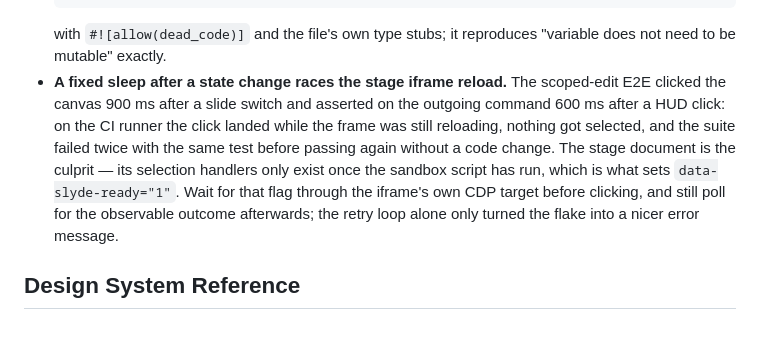
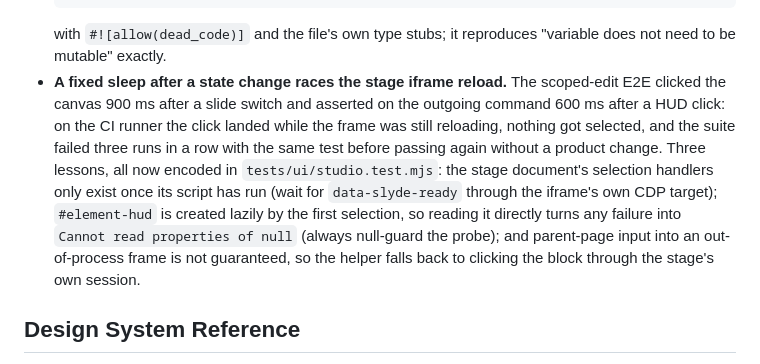
Before and after one commit to Eddym06/SlydeCode, a Markdown page: MEMORY.md, the part around the change. GitHub-like rendering; blank space fills up the shorter version.

````diff
--- a/MEMORY.md
+++ b/MEMORY.md
@@ -238,7 +238,7 @@ MIT and the license is compatible with a commercial product.
   clippy-driver.exe --edition 2024 --crate-type lib --target x86_64-unknown-linux-gnu -D warnings <file>.rs --emit metadata -o out.rmeta
   ```
   with `#![allow(dead_code)]` and the file's own type stubs; it reproduces "variable does not need to be mutable" exactly.
-- **A fixed sleep after a state change races the stage iframe reload.** The scoped-edit E2E clicked the canvas 900 ms after a slide switch and asserted on the outgoing command 600 ms after a HUD click: on the CI runner the click landed while the frame was still reloading, nothing got selected, and the suite failed twice with the same test before passing again without a code change. The stage document is the culprit — its selection handlers only exist once the sandbox script has run, which is what sets `data-slyde-ready="1"`. Wait for that flag through the iframe's own CDP target before clicking, and still poll for the observable outcome afterwards; the retry loop alone only turned the flake into a nicer error message.
+- **A fixed sleep after a state change races the stage iframe reload.** The scoped-edit E2E clicked the canvas 900 ms after a slide switch and asserted on the outgoing command 600 ms after a HUD click: on the CI runner the click landed while the frame was still reloading, nothing got selected, and the suite failed three runs in a row with the same test before passing again without a product change. Three lessons, all now encoded in `tests/ui/studio.test.mjs`: the stage document's selection handlers only exist once its script has run (wait for `data-slyde-ready` through the iframe's own CDP target); `#element-hud` is created lazily by the first selection, so reading it directly turns any failure into `Cannot read properties of null` (always null-guard the probe); and parent-page input into an out-of-process frame is not guaranteed, so the helper falls back to clicking the block through the stage's own session.
 
 ## Design System Reference
 
````
Also changed, not shown: STATE.md (+5 -4 lines).
